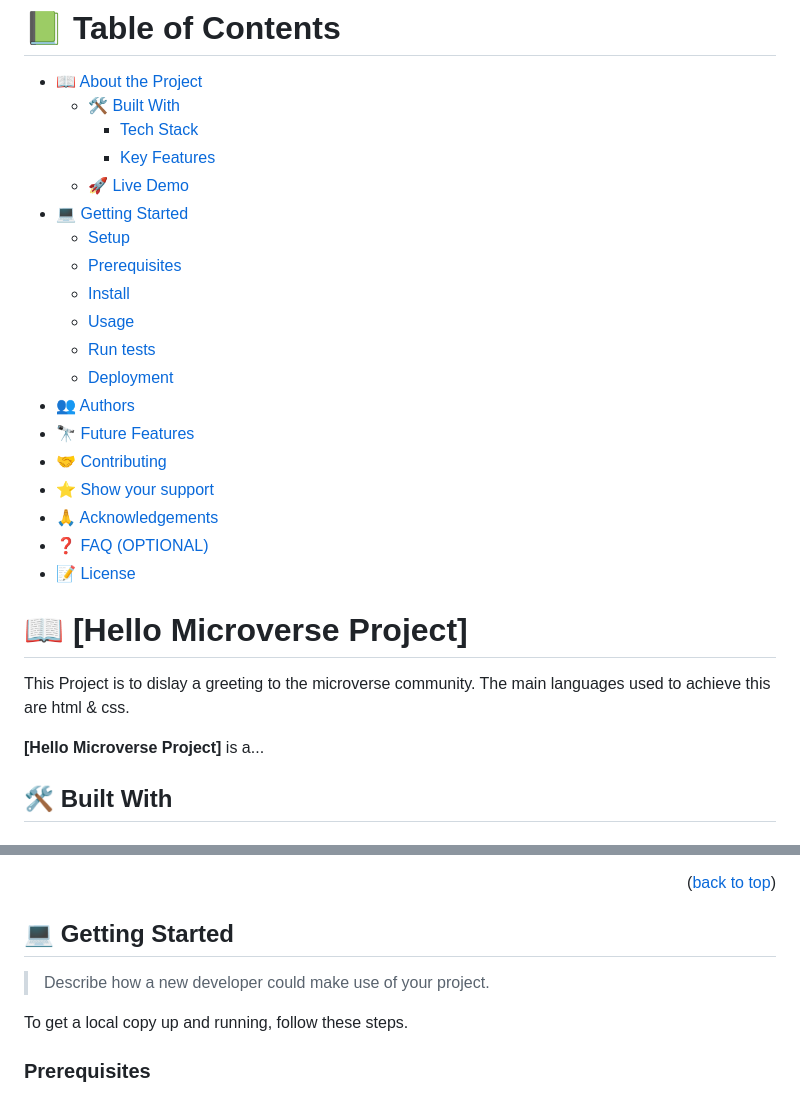
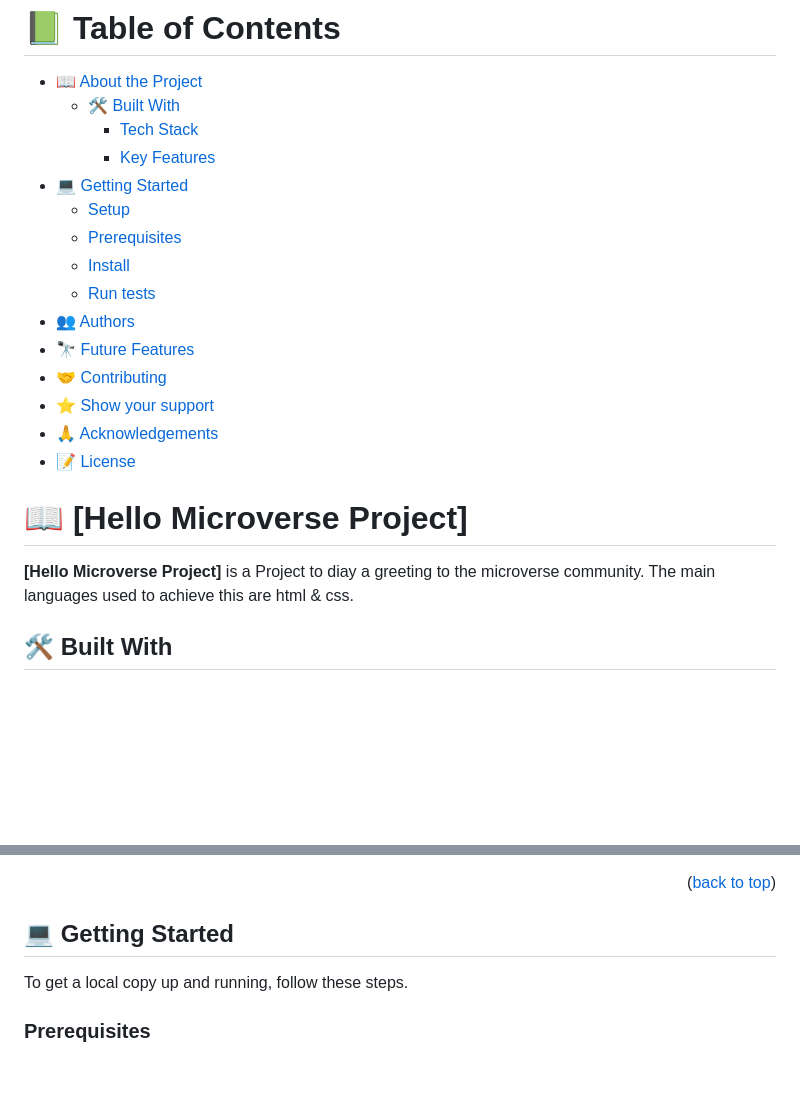
Before and after one commit to hetrox8/Hello, a Markdown page: README.md, 2 parts joined by grey strips. Rendered like a GitHub page; folded sections open; blank space fills up the shorter version.

```diff
--- a/README.md
+++ b/README.md
@@ -16,29 +14,25 @@
   - [🛠 Built With](#built-with)
     - [Tech Stack](#tech-stack)
     - [Key Features](#key-features)
-  - [🚀 Live Demo](#live-demo)
 - [💻 Getting Started](#getting-started)
   - [Setup](#setup)
   - [Prerequisites](#prerequisites)
   - [Install](#install)
-  - [Usage](#usage)
   - [Run tests](#run-tests)
-  - [Deployment](#deployment)
 - [👥 Authors](#authors)
 - [🔭 Future Features](#future-features)
 - [🤝 Contributing](#contributing)
 - [⭐️ Show your support](#support)
 - [🙏 Acknowledgements](#acknowledgements)
-- [❓ FAQ (OPTIONAL)](#faq)
 - [📝 License](#license)
 
 <!-- PROJECT DESCRIPTION -->
 
 # 📖 [Hello Microverse Project] <a name="about-project"></a>
 
-This Project is to dislay a greeting to the microverse community. The main languages used to achieve this are html & css.
 
-**[Hello Microverse Project]** is a...
+
+**[Hello Microverse Project]** is a Project  to diay a greeting to the microverse community. The main languages used to achieve this are html & css.
 
 ## 🛠 Built With <a name="built-with"></a>
 
@@ -74,8 +67,6 @@ The Main tech Stack used for this project are as follows:
 <!-- GETTING STARTED -->
 
 ## 💻 Getting Started <a name="getting-started"></a>
-
-> Describe how a new developer could make use of your project.
 
 To get a local copy up and running, follow these steps.
 
```
Also changed, not shown: other parts of README.md (+5 -10 lines).
